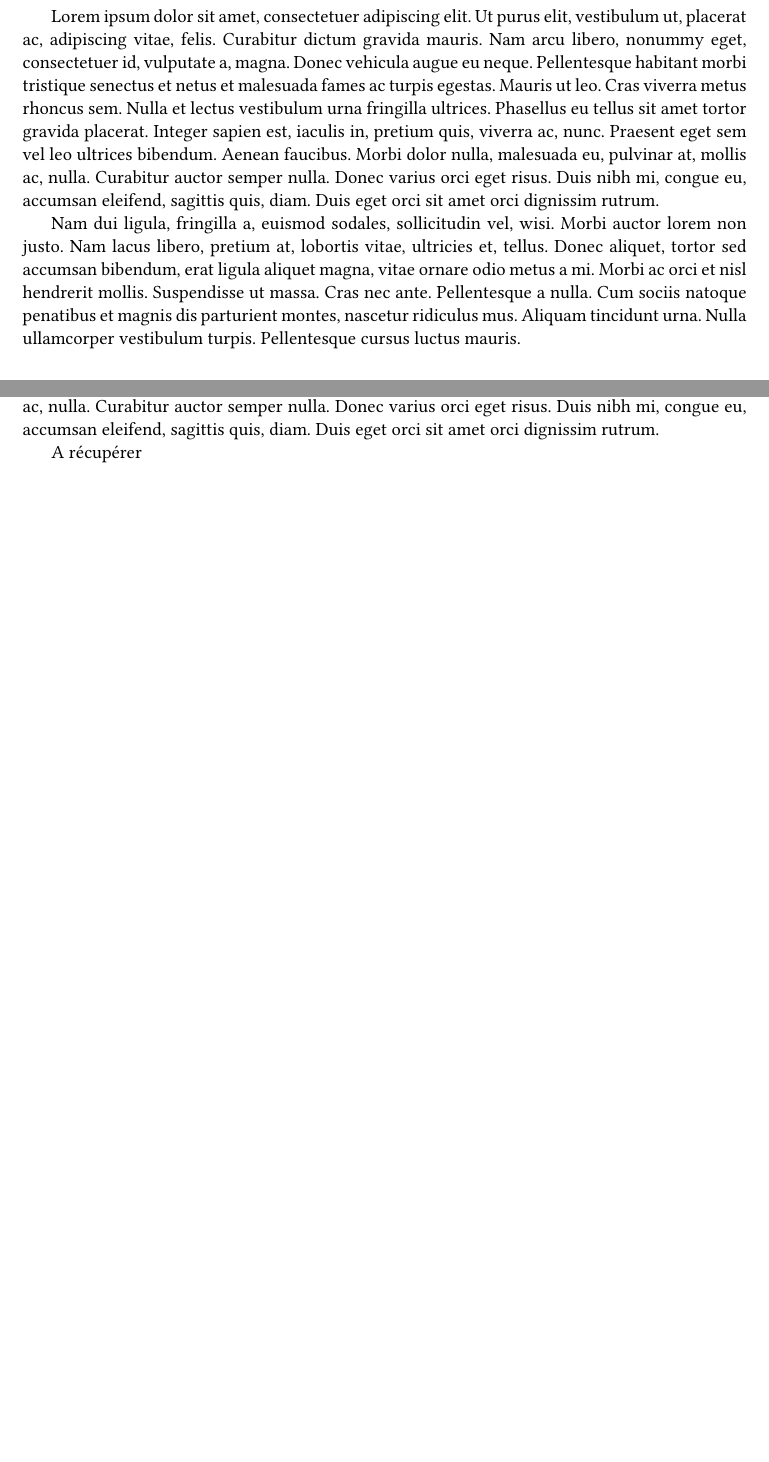
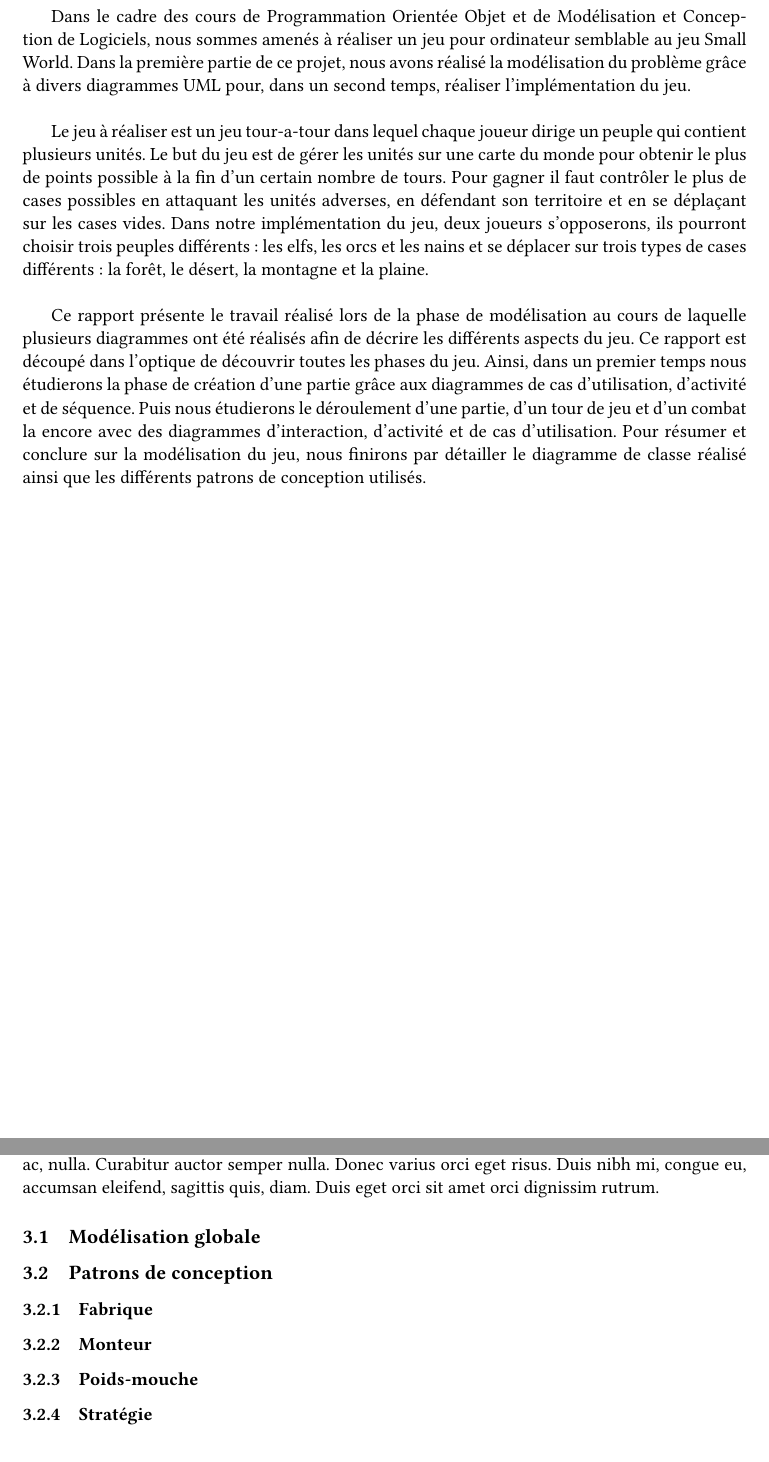
Before and after one commit to AmandineF/PMPOO, a LaTeX document (Conception.tex): two parts of pages 3 and 11 of 12, joined at a grey line, cut at the place of the change, the shorter picture padded with empty space. Compiled offline with pdfLaTeX.

Commit message:
Début d'intro rapide ^

```diff
--- a/Conception.tex
+++ b/Conception.tex
@@ -84,8 +84,12 @@
 \tableofcontents
 \newpage
 \section*{Introduction}
-\lipsum[1-2]
+\addcontentsline{toc}{section}{Introduction}
+Dans le cadre des cours de Programmation Orientée Objet et de Modélisation et Conception de Logiciels, nous sommes amenés à réaliser un jeu pour ordinateur semblable au jeu Small World. Dans la première partie de ce projet, nous avons réalisé la modélisation du problème grâce à divers diagrammes UML pour, dans un second temps, réaliser l'implémentation du jeu. \\
 
+Le jeu à réaliser est un jeu tour-a-tour dans lequel chaque joueur dirige un peuple qui contient plusieurs unités. Le but du jeu est de gérer les unités sur une carte du monde pour obtenir le plus de points possible à la fin d'un certain nombre de tours. Pour gagner il faut contrôler le plus de cases possibles en attaquant les unités adverses, en défendant son territoire et en se déplaçant sur les cases vides. Dans notre implémentation du jeu, deux joueurs s'opposerons, ils pourront choisir trois peuples différents : les elfs, les orcs et les nains et se déplacer sur trois types de cases différents : la forêt, le désert, la montagne et la plaine.\\
+
+Ce rapport présente le travail réalisé lors de la phase de modélisation au cours de laquelle plusieurs diagrammes ont été réalisés afin de décrire les différents aspects du jeu. Ce rapport est découpé dans l'optique de découvrir toutes les phases du jeu. Ainsi, dans un premier temps nous étudierons la phase de création d'une partie grâce aux diagrammes de cas d'utilisation, d'activité et de séquence. Puis nous étudierons le déroulement d'une partie, d'un tour de jeu et d'un combat la encore avec des diagrammes d'interaction, d'activité et de cas d'utilisation. Pour résumer et conclure sur la modélisation du jeu, nous finirons par détailler le diagramme de classe réalisé ainsi que les différents patrons de conception utilisés.
 \newpage
 \section{Création de la partie}
 \lipsum[1]
@@ -138,9 +142,16 @@
 \newpage
 \section{Diagramme de classe}
 \lipsum[1]
+\subsection{Modélisation globale}
+\subsection{Patrons de conception}
+\subsubsection{Fabrique}
+\subsubsection{Monteur}
+\subsubsection{Poids-mouche}
+\subsubsection{Stratégie}
 
-A récupérer
+
 \newpage
 \section*{Conclusion}
+\addcontentsline{toc}{section}{Conclusion}
 \lipsum[1-2]
 \end{document}
```
Also changed, not shown: Conception.pdf.
